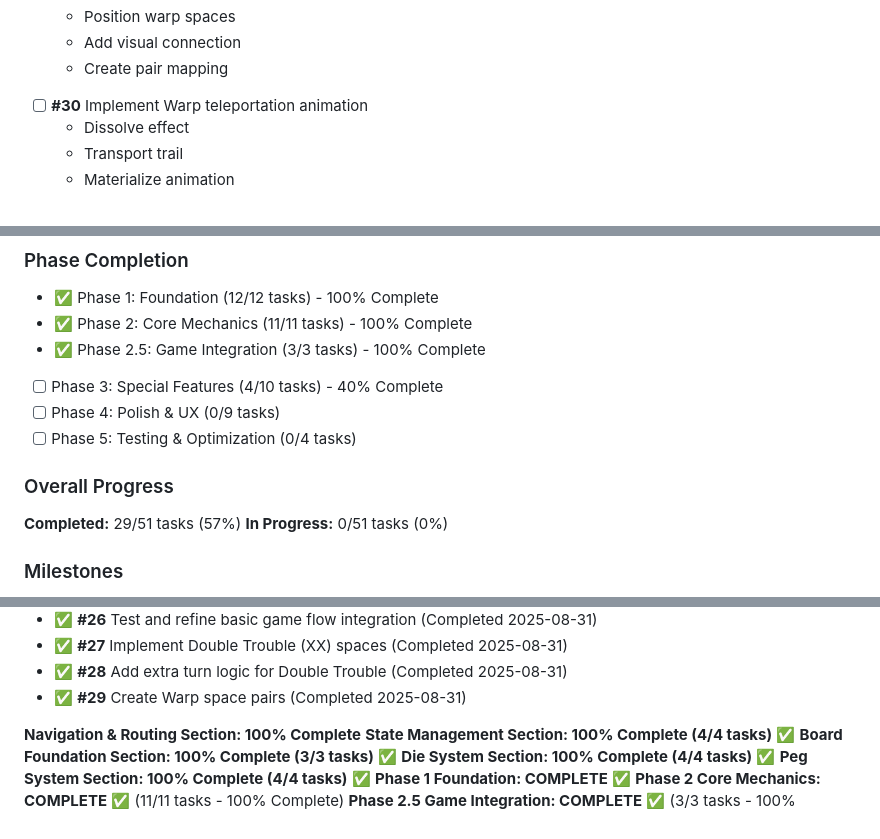
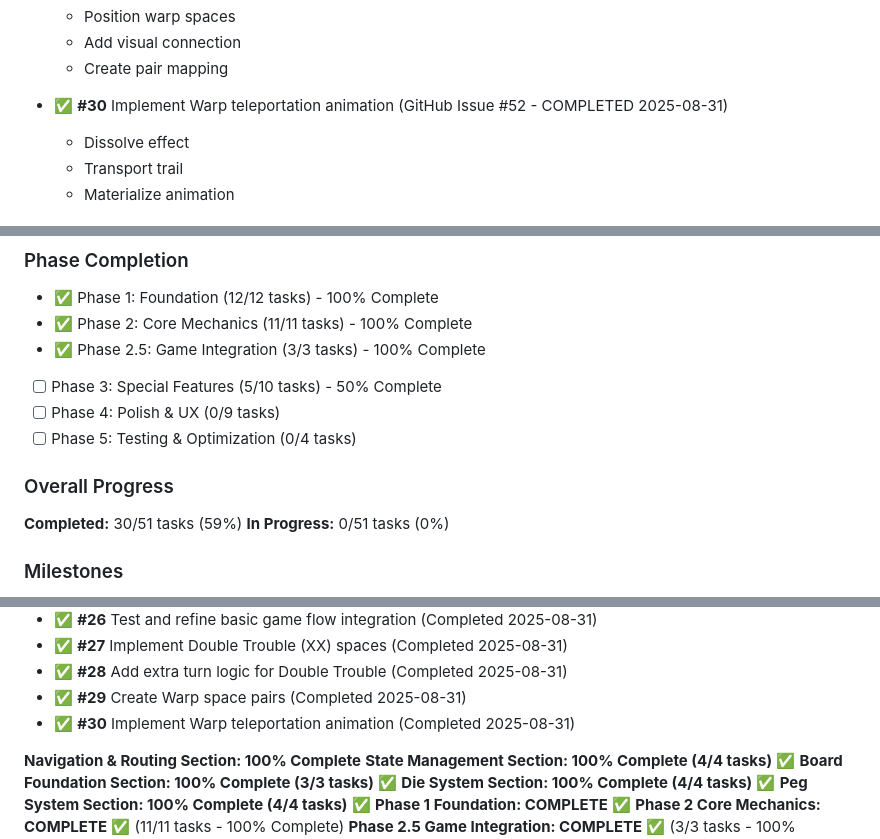
Before and after one commit to dmartorell/trouble-game, a Markdown page: MVP_TASK_MANAGER.md, 3 parts joined by grey strips. GitHub-like rendering.

```diff
--- a/MVP_TASK_MANAGER.md
+++ b/MVP_TASK_MANAGER.md
@@ -210,7 +210,7 @@ This document tracks all development tasks for the Trouble Game MVP. Each task i
   - Add visual connection
   - Create pair mapping
 
-- [ ] **#30** Implement Warp teleportation animation
+- ✅ **#30** Implement Warp teleportation animation (GitHub Issue #52 - COMPLETED 2025-08-31)
   - Dissolve effect
   - Transport trail
   - Materialize animation
@@ -331,12 +331,12 @@ This document tracks all development tasks for the Trouble Game MVP. Each task i
 - ✅ Phase 1: Foundation (12/12 tasks) - 100% Complete
 - ✅ Phase 2: Core Mechanics (11/11 tasks) - 100% Complete
 - ✅ Phase 2.5: Game Integration (3/3 tasks) - 100% Complete
-- [ ] Phase 3: Special Features (4/10 tasks) - 40% Complete
+- [ ] Phase 3: Special Features (5/10 tasks) - 50% Complete
 - [ ] Phase 4: Polish & UX (0/9 tasks)
 - [ ] Phase 5: Testing & Optimization (0/4 tasks)
 
 ### Overall Progress
-**Completed:** 29/51 tasks (57%)
+**Completed:** 30/51 tasks (59%)
 **In Progress:** 0/51 tasks (0%)
 
 ### Milestones
@@ -403,6 +403,7 @@ This document tracks all development tasks for the Trouble Game MVP. Each task i
 - ✅ **#27** Implement Double Trouble (XX) spaces (Completed 2025-08-31)
 - ✅ **#28** Add extra turn logic for Double Trouble (Completed 2025-08-31)
 - ✅ **#29** Create Warp space pairs (Completed 2025-08-31)
+- ✅ **#30** Implement Warp teleportation animation (Completed 2025-08-31)
 
 **Navigation & Routing Section: 100% Complete**
 **State Management Section: 100% Complete (4/4 tasks)** ✅
```
Also changed, not shown: README.md (+4 -3 lines).
